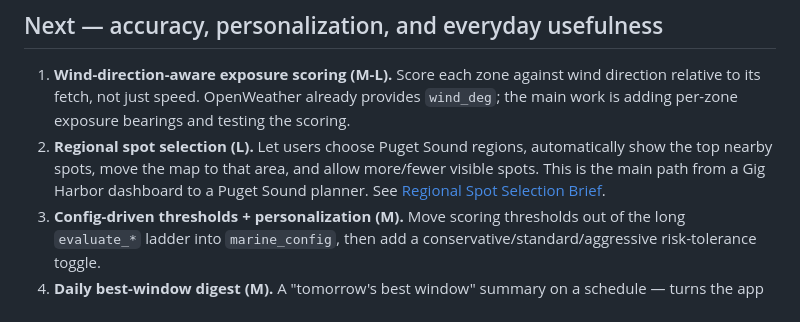
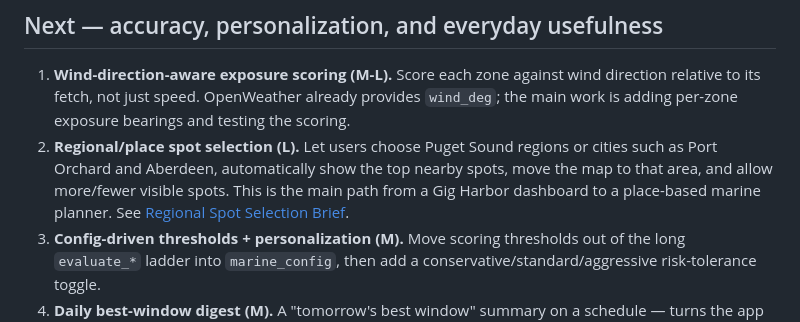
Before and after one commit to zrack/tidewindow, a Markdown page: docs/ROADMAP.md, the part around the change. Rendered like a GitHub page.

```diff
--- a/docs/ROADMAP.md
+++ b/docs/ROADMAP.md
@@ -32,7 +32,7 @@ Earlier: the refined marine-dark UI redesign _(131c7dc)_ and this roadmap.
 ## Next — accuracy, personalization, and everyday usefulness
 
 1. **Wind-direction-aware exposure scoring (M-L).** Score each zone against wind direction relative to its fetch, not just speed. OpenWeather already provides `wind_deg`; the main work is adding per-zone exposure bearings and testing the scoring.
-2. **Regional spot selection (L).** Let users choose Puget Sound regions, automatically show the top nearby spots, move the map to that area, and allow more/fewer visible spots. This is the main path from a Gig Harbor dashboard to a Puget Sound planner. See [Regional Spot Selection Brief](REGIONAL_SPOT_SELECTION_BRIEF.md).
+2. **Regional/place spot selection (L).** Let users choose Puget Sound regions or cities such as Port Orchard and Aberdeen, automatically show the top nearby spots, move the map to that area, and allow more/fewer visible spots. This is the main path from a Gig Harbor dashboard to a place-based marine planner. See [Regional Spot Selection Brief](REGIONAL_SPOT_SELECTION_BRIEF.md).
 3. **Config-driven thresholds + personalization (M).** Move scoring thresholds out of the long `evaluate_*` ladder into `marine_config`, then add a conservative/standard/aggressive risk-tolerance toggle.
 4. **Daily best-window digest (M).** A "tomorrow's best window" summary on a schedule — turns the app from pull-only into something that tells you when to go.
 5. **PWA install/offline QA (S-M).** The PWA exists; the next pass should verify install prompts, iOS icon behavior, service-worker upgrades, and offline map/data behavior on a phone.
```
Also changed, not shown: docs/REGIONAL_SPOT_SELECTION_BRIEF.md (+11 -8 lines).
